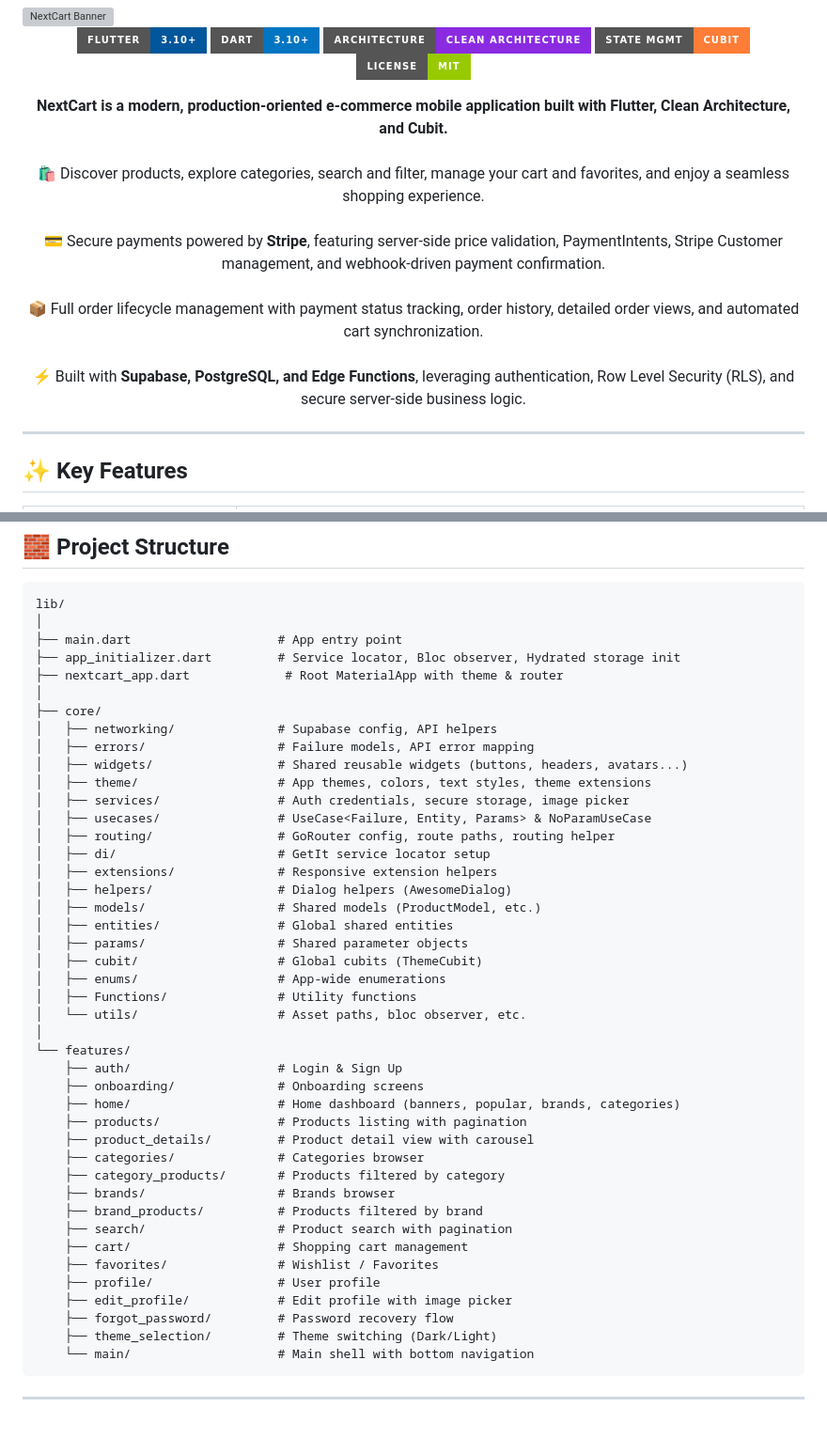
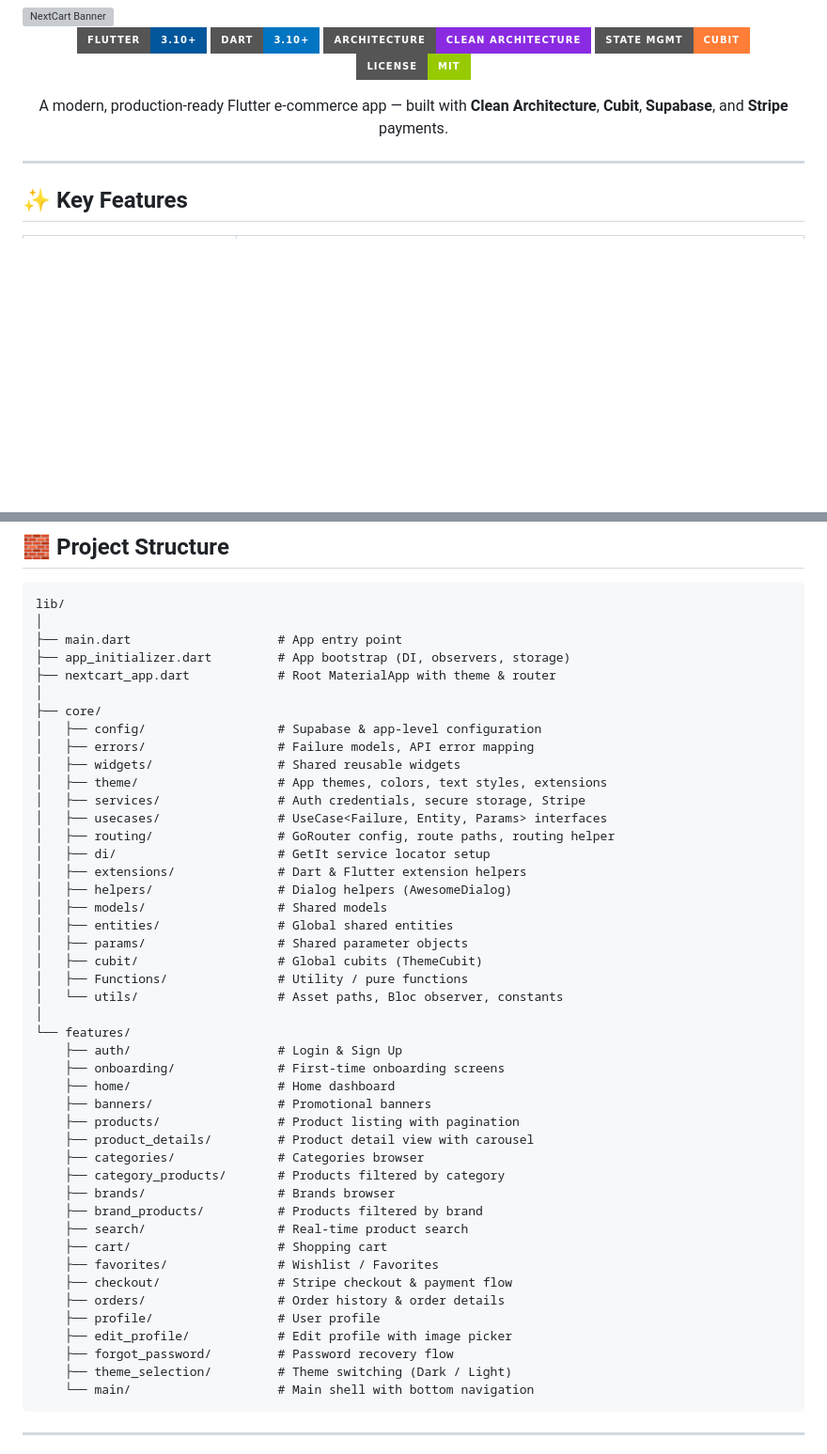
Before and after one commit to Eslam-Hossam1/marketi, a Markdown page: README.md, 2 parts joined by grey strips. Shown at 94% size. Rendered like a GitHub page; badges without logos; blank space fills up the shorter version; grey boxes are pictures that could not be loaded.

Commit message:
Refine README descriptions and directory structure
Condense the project overview for better readability. Update directory structure comments to improve clarity and accuracy, reflecting current features and services.

````diff
--- a/README.md
+++ b/README.md
@@ -10,15 +10,7 @@
 </p>
 
 <p align="center">
-  <b>NextCart is a modern, production-oriented e-commerce mobile application built with Flutter, Clean Architecture, and Cubit.</b>
-  <br/><br/>
-  🛍️ Discover products, explore categories, search and filter, manage your cart and favorites, and enjoy a seamless shopping experience.
-  <br/><br/>
-  💳 Secure payments powered by <b>Stripe</b>, featuring server-side price validation, PaymentIntents, Stripe Customer management, and webhook-driven payment confirmation.
-  <br/><br/>
-  📦 Full order lifecycle management with payment status tracking, order history, detailed order views, and automated cart synchronization.
-  <br/><br/>
-  ⚡ Built with <b>Supabase, PostgreSQL, and Edge Functions</b>, leveraging authentication, Row Level Security (RLS), and secure server-side business logic.
+  A modern, production-ready Flutter e-commerce app — built with <b>Clean Architecture</b>, <b>Cubit</b>, <b>Supabase</b>, and <b>Stripe</b> payments.
 </p>
 
 ---
@@ -209,45 +201,47 @@
 lib/
 │
 ├── main.dart                    # App entry point
-├── app_initializer.dart         # Service locator, Bloc observer, Hydrated storage init
-├── nextcart_app.dart             # Root MaterialApp with theme & router
+├── app_initializer.dart         # App bootstrap (DI, observers, storage)
+├── nextcart_app.dart            # Root MaterialApp with theme & router
 │
 ├── core/
-│   ├── networking/              # Supabase config, API helpers
+│   ├── config/                  # Supabase & app-level configuration
 │   ├── errors/                  # Failure models, API error mapping
-│   ├── widgets/                 # Shared reusable widgets (buttons, headers, avatars...)
-│   ├── theme/                   # App themes, colors, text styles, theme extensions
-│   ├── services/                # Auth credentials, secure storage, image picker
-│   ├── usecases/                # UseCase<Failure, Entity, Params> & NoParamUseCase
+│   ├── widgets/                 # Shared reusable widgets
+│   ├── theme/                   # App themes, colors, text styles, extensions
+│   ├── services/                # Auth credentials, secure storage, Stripe
+│   ├── usecases/                # UseCase<Failure, Entity, Params> interfaces
 │   ├── routing/                 # GoRouter config, route paths, routing helper
 │   ├── di/                      # GetIt service locator setup
-│   ├── extensions/              # Responsive extension helpers
+│   ├── extensions/              # Dart & Flutter extension helpers
 │   ├── helpers/                 # Dialog helpers (AwesomeDialog)
-│   ├── models/                  # Shared models (ProductModel, etc.)
+│   ├── models/                  # Shared models
 │   ├── entities/                # Global shared entities
 │   ├── params/                  # Shared parameter objects
 │   ├── cubit/                   # Global cubits (ThemeCubit)
-│   ├── enums/                   # App-wide enumerations
-│   ├── Functions/               # Utility functions
-│   └── utils/                   # Asset paths, bloc observer, etc.
+│   ├── Functions/               # Utility / pure functions
+│   └── utils/                   # Asset paths, Bloc observer, constants
 │
 └── features/
     ├── auth/                    # Login & Sign Up
-    ├── onboarding/              # Onboarding screens
-    ├── home/                    # Home dashboard (banners, popular, brands, categories)
-    ├── products/                # Products listing with pagination
+    ├── onboarding/              # First-time onboarding screens
+    ├── home/                    # Home dashboard
+    ├── banners/                 # Promotional banners
+    ├── products/                # Product listing with pagination
     ├── product_details/         # Product detail view with carousel
     ├── categories/              # Categories browser
     ├── category_products/       # Products filtered by category
     ├── brands/                  # Brands browser
     ├── brand_products/          # Products filtered by brand
-    ├── search/                  # Product search with pagination
-    ├── cart/                    # Shopping cart management
+    ├── search/                  # Real-time product search
+    ├── cart/                    # Shopping cart
     ├── favorites/               # Wishlist / Favorites
+    ├── checkout/                # Stripe checkout & payment flow
+    ├── orders/                  # Order history & order details
     ├── profile/                 # User profile
     ├── edit_profile/            # Edit profile with image picker
     ├── forgot_password/         # Password recovery flow
-    ├── theme_selection/         # Theme switching (Dark/Light)
+    ├── theme_selection/         # Theme switching (Dark / Light)
     └── main/                    # Main shell with bottom navigation
 ```
 
````
